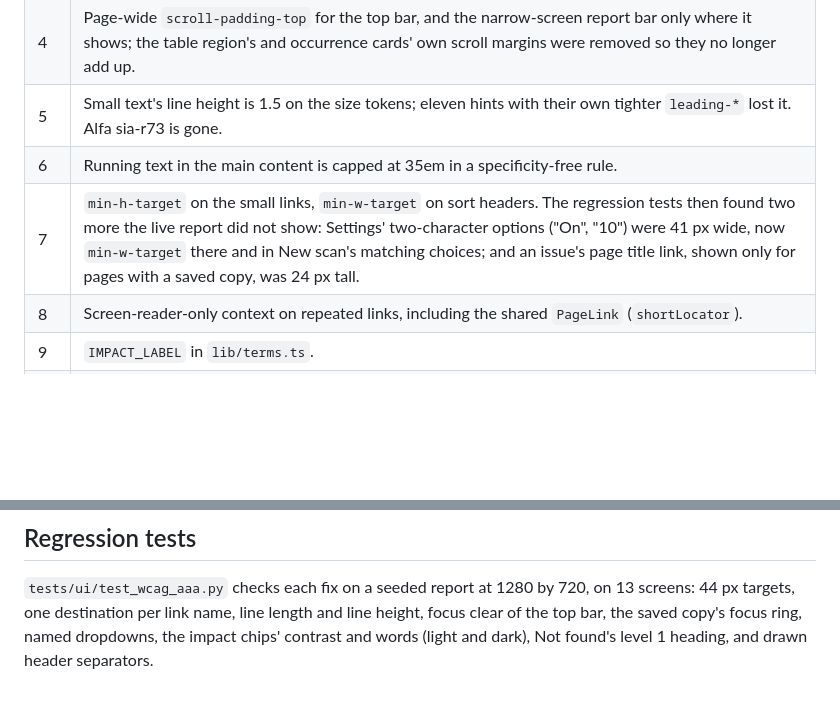
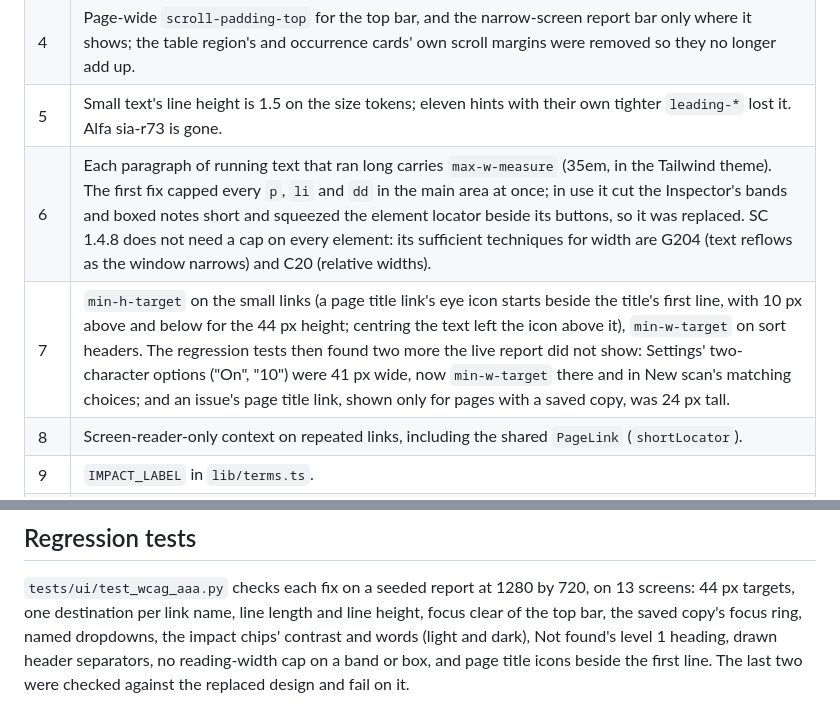
Before and after one commit to lsa-mis/axcess, a Markdown page: docs/internal/wcag-aaa-audit-2026-10.md, 2 parts joined by grey strips. Drawn GitHub-style; blank space fills up the shorter version.

Commit message:
Record the reading-width and icon follow-ups in the AAA audit
Co-Authored-By: Claude Opus 5.5 <noreply@anthropic.com>

```diff
--- a/docs/internal/wcag-aaa-audit-2026-10.md
+++ b/docs/internal/wcag-aaa-audit-2026-10.md
@@ -94,8 +94,8 @@ the tool that found it:
 | 3 | The saved copy's frame gets the focus ring while focus is inside it (`data-focused`, set from the frame's own focus and blur, since a focused iframe matches no focus selector). |
 | 4 | Page-wide `scroll-padding-top` for the top bar, and the narrow-screen report bar only where it shows; the table region's and occurrence cards' own scroll margins were removed so they no longer add up. |
 | 5 | Small text's line height is 1.5 on the size tokens; eleven hints with their own tighter `leading-*` lost it. Alfa sia-r73 is gone. |
-| 6 | Running text in the main content is capped at 35em in a specificity-free rule. |
-| 7 | `min-h-target` on the small links, `min-w-target` on sort headers. The regression tests then found two more the live report did not show: Settings' two-character options ("On", "10") were 41 px wide, now `min-w-target` there and in New scan's matching choices; and an issue's page title link, shown only for pages with a saved copy, was 24 px tall. |
+| 6 | Each paragraph of running text that ran long carries `max-w-measure` (35em, in the Tailwind theme). The first fix capped every `p`, `li` and `dd` in the main area at once; in use it cut the Inspector's bands and boxed notes short and squeezed the element locator beside its buttons, so it was replaced. SC 1.4.8 does not need a cap on every element: its sufficient techniques for width are G204 (text reflows as the window narrows) and C20 (relative widths). |
+| 7 | `min-h-target` on the small links (a page title link's eye icon starts beside the title's first line, with 10 px above and below for the 44 px height; centring the text left the icon above it), `min-w-target` on sort headers. The regression tests then found two more the live report did not show: Settings' two-character options ("On", "10") were 41 px wide, now `min-w-target` there and in New scan's matching choices; and an issue's page title link, shown only for pages with a saved copy, was 24 px tall. |
 | 8 | Screen-reader-only context on repeated links, including the shared `PageLink` (`shortLocator`). |
 | 9 | `IMPACT_LABEL` in `lib/terms.ts`. |
 | 10 | The report and scan headers' separators are drawn shapes, not light text; the other unresolved results are on the page's faint background gradient, where axe passes 91 elements at 7:1 and the darkest point (`#f4f5f7`) still clears 7:1 for the app's text colours. |
@@ -118,4 +118,4 @@ Left as they are, with reasons:
 720, on 13 screens: 44 px targets, one destination per link name, line
 length and line height, focus clear of the top bar, the saved copy's focus
 ring, named dropdowns, the impact chips' contrast and words (light and
-dark), Not found's level 1 heading, and drawn header separators.
+dark), Not found's level 1 heading, drawn header separators, no reading-width cap on a band or box, and page title icons beside the first line. The last two were checked against the replaced design and fail on it.
```
